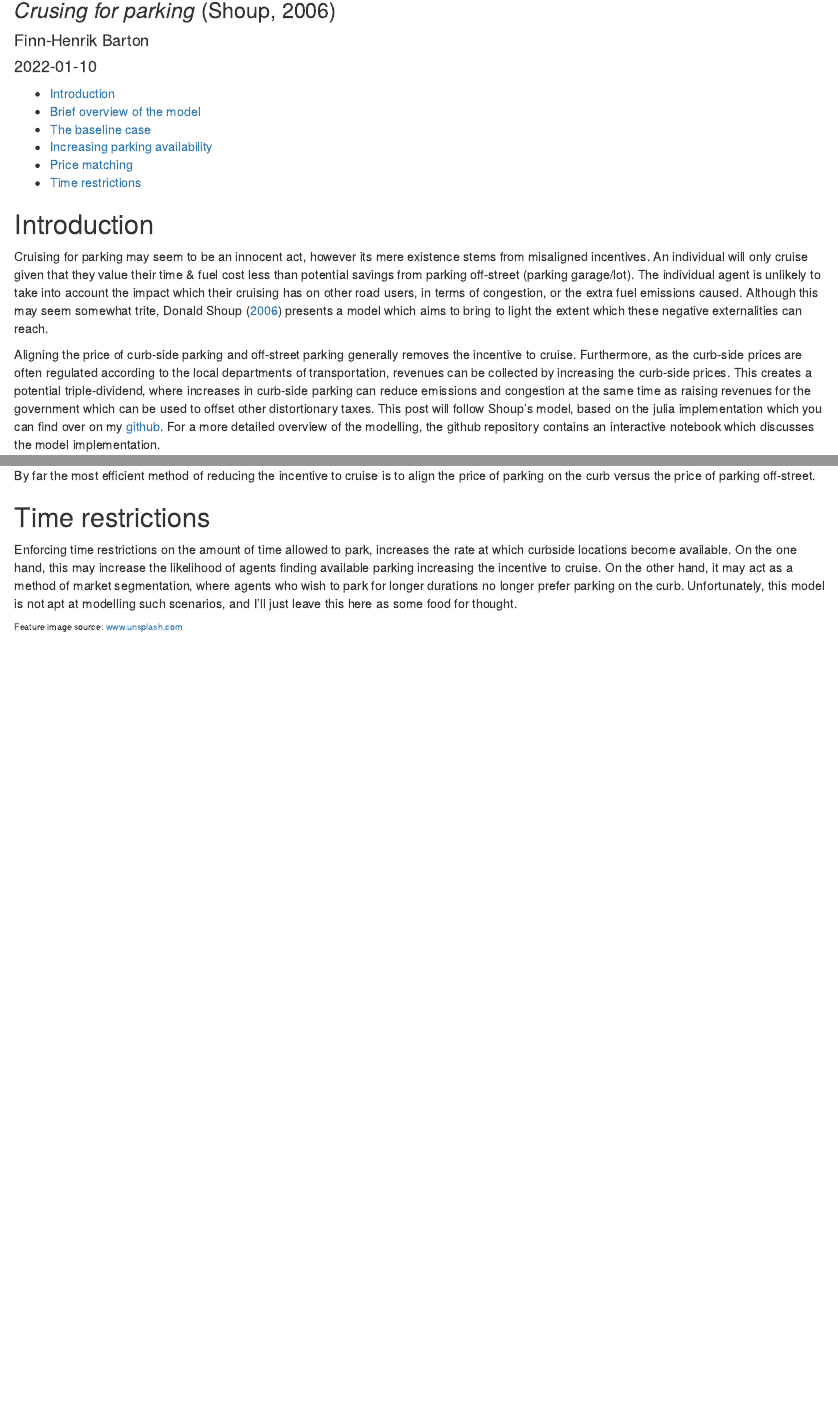
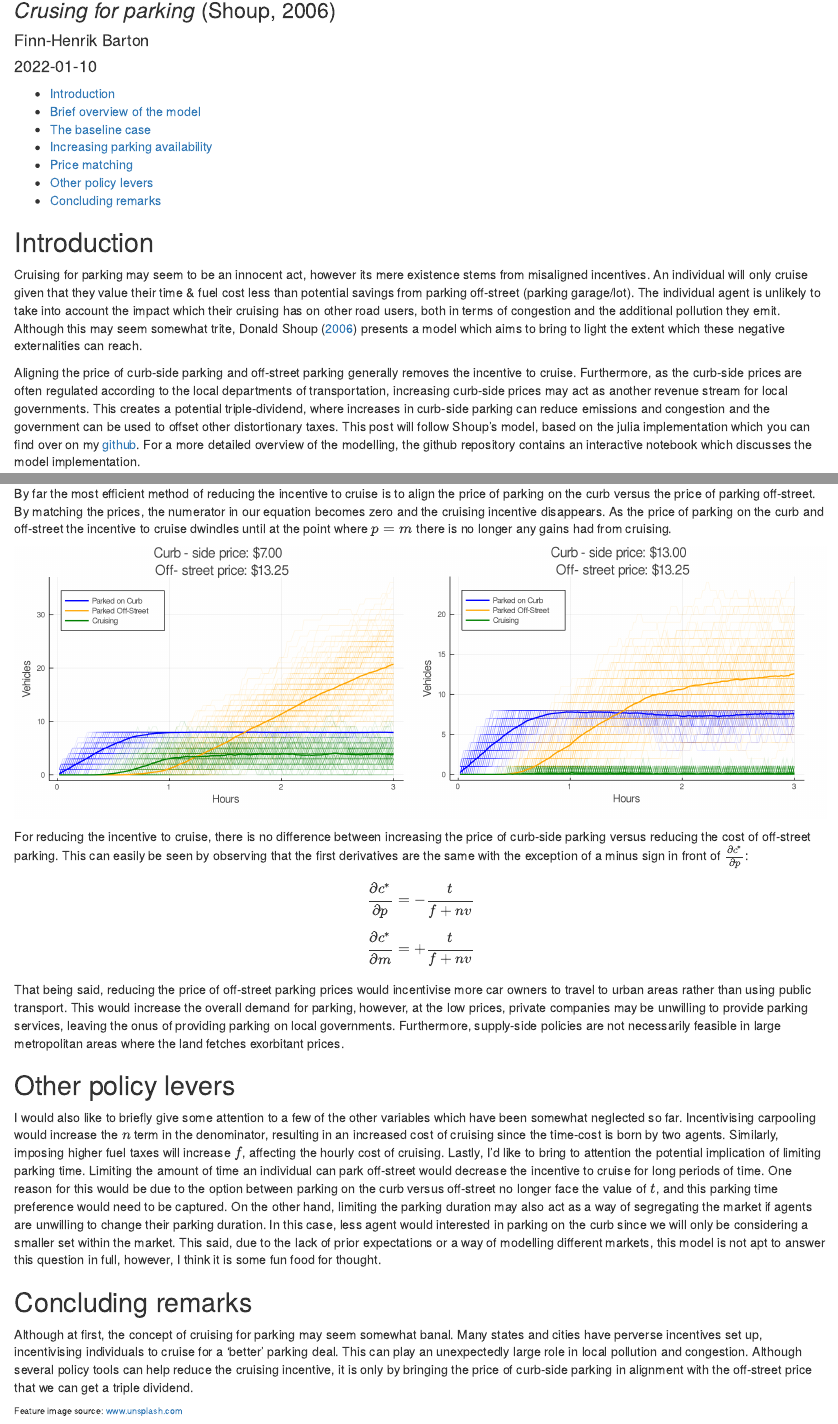
Before and after one commit to FinnHB/fhbarton_website, an R Markdown document (content/blog/2022-01-10-cruising-for-parking/index.Rmd): the page in a window 1100 px wide, from 110 px down, and a second part further down, joined at a grey line. Rendered offline with R 4.5, knitr and Pandoc, with nearby package versions.

Commit message:
Finish writing blog post on cruising for parking

```diff
--- a/content/blog/2022-01-10-cruising-for-parking/index.Rmd
+++ b/content/blog/2022-01-10-cruising-for-parking/index.Rmd
@@ -25,9 +25,9 @@ categories:
 ---
 
 ## Introduction
-Cruising for parking may seem to be an innocent act, however its mere existence stems from misaligned incentives. An individual will only cruise given that they value their time & fuel cost less than potential savings from parking off-street (parking garage/lot). The individual agent is unlikely to take into account the impact which their cruising has on other road users, in terms of congestion, or the extra fuel emissions caused. Although this may seem somewhat trite, Donald Shoup ([2006](https://www.researchgate.net/publication/222745846_Cruising_for_parking)) presents a model which aims to bring to light the extent which these negative externalities can reach.
+Cruising for parking may seem to be an innocent act, however its mere existence stems from misaligned incentives. An individual will only cruise given that they value their time & fuel cost less than potential savings from parking off-street (parking garage/lot). The individual agent is unlikely to take into account the impact which their cruising has on other road users, both in terms of congestion and the additional pollution they emit. Although this may seem somewhat trite, Donald Shoup ([2006](https://www.researchgate.net/publication/222745846_Cruising_for_parking)) presents a model which aims to bring to light the extent which these negative externalities can reach.
 
-Aligning the price of curb-side parking and off-street parking generally removes the incentive to cruise. Furthermore, as the curb-side prices are often regulated according to the local departments of transportation, revenues can be collected by increasing the curb-side prices. This creates a potential triple-dividend, where increases in curb-side parking can reduce emissions and congestion at the same time as raising revenues for the government which can be used to offset other distortionary taxes. This post will follow Shoup's model, based on the julia implementation which you can find over on my [github](https://github.com/FinnHB/JuliaProjects/tree/main/ParkingSimulation). For a more detailed overview of the modelling, the github repository contains an interactive notebook which discusses the model implementation.
+Aligning the price of curb-side parking and off-street parking generally removes the incentive to cruise. Furthermore, as the curb-side prices are often regulated according to the local departments of transportation, increasing curb-side prices may act as another revenue stream for local governments. This creates a potential triple-dividend, where increases in curb-side parking can reduce emissions and congestion and the government can be used to offset other distortionary taxes. This post will follow Shoup's model, based on the julia implementation which you can find over on my [github](https://github.com/FinnHB/JuliaProjects/tree/main/ParkingSimulation). For a more detailed overview of the modelling, the github repository contains an interactive notebook which discusses the model implementation.
 
 
 ## Brief overview of the model
@@ -56,16 +56,22 @@ What may seem like an obvious answer, is to increase the amount of curbside park
 Doubling the amount of available curb-side parking space from 8 to 16 has an immediate impact on the amount of cruising in the short term. Unfortunately, the same story as before repeats itself. As soon as the available curb-side parking has been occupied, the cruising persists, returning to the same stable point of approximately 8 agents cruising for parking. That being said, increasing the amount of available parking, can be an effective method of reducing coasting if the demand for parking is sufficiently low, and periods of high demand are sufficiently short.
 
 ## Price matching
-By far the most efficient method of reducing the incentive to cruise is to align the price of parking on the curb versus the price of parking off-street.
+By far the most efficient method of reducing the incentive to cruise is to align the price of parking on the curb versus the price of parking off-street. By matching the prices, the numerator in our equation becomes zero and the cruising incentive disappears. As the price of parking on the curb and off-street the incentive to cruise dwindles until at the point where $p=m$ there is no longer any gains had from cruising.
+
+![](cruising_combined_p.png){width=110%}
+
+For reducing the incentive to cruise, there is no difference between increasing the price of curb-side parking versus reducing the cost of off-street parking. This can easily be seen by observing that the first derivatives are the same with the exception of a minus sign in front of $\frac{\partial c^*}{\partial p}$:
+
+$$\frac{\partial c^*}{\partial p} = -\frac{t}{f+nv}$$ $$\frac{\partial c^*}{\partial m} = +\frac{t}{f+nv}$$
+That being said, reducing the price of off-street parking prices would incentivise more car owners to travel to urban areas rather than using public transport. This would increase the overall demand for parking, however, at the low prices, private companies may be unwilling to provide parking services, leaving the onus of providing parking on local governments. Furthermore, supply-side policies are not necessarily feasible in large metropolitan areas where the land fetches exorbitant prices.
 
 
-## Time restrictions
-Enforcing time restrictions on the amount of time allowed to park, increases the rate at which curbside locations become available. On the one hand, this may increase the likelihood of agents finding available parking increasing the incentive to cruise. On the other hand, it may act as a method of market segmentation, where agents who wish to park for longer durations no longer prefer parking on the curb. Unfortunately, this model is not apt at modelling such scenarios, and I'll just leave this here as some food for thought.
+## Other policy levers
+I would also like to briefly give some attention to a few of the other variables which have been somewhat neglected so far. Incentivising carpooling would increase the $n$ term in the denominator, resulting in an increased cost of cruising since the time-cost is born by two agents. Similarly, imposing higher fuel taxes will increase $f$, affecting the hourly cost of cruising. Lastly, I'd like to bring to attention the potential implication of limiting parking time. Limiting the amount of time an individual can park off-street would decrease the incentive to cruise for long periods of time. One reason for this would be due to the option between parking on the curb versus off-street no longer face the value of $t$, and this parking time preference would need to be captured. On the other hand, limiting the parking duration may also act as a way of segregating the market if agents are unwilling to change their parking duration. In this case, less agent would interested in parking on the curb since we will only be considering a smaller set within the market. This said, due to the lack of prior expectations or a way of modelling different markets, this model is not apt to answer this question in full, however, I think it is some fun food for thought.
 
 
-
-
-
+## Concluding remarks
+Although at first, the concept of cruising for parking may seem somewhat banal. Many states and cities have perverse incentives set up, incentivising individuals to cruise for a 'better' parking deal. This can play an unexpectedly large role in local pollution and congestion. Although several policy tools can help reduce the cruising incentive, it is only by bringing the price of curb-side parking in alignment with the off-street price that we can get a triple dividend.
 
 
 
```
Also changed, not shown: content/blog/2022-01-10-cruising-for-parking/cruising_combined_p.png (added), content/blog/2022-01-10-cruising-for-parking/cruising_high_p.png (added), content/blog/2022-01-10-cruising-for-parking/cruising_medium_p.png (added), content/blog/2022-01-10-cruising-for-parking/index.html.
